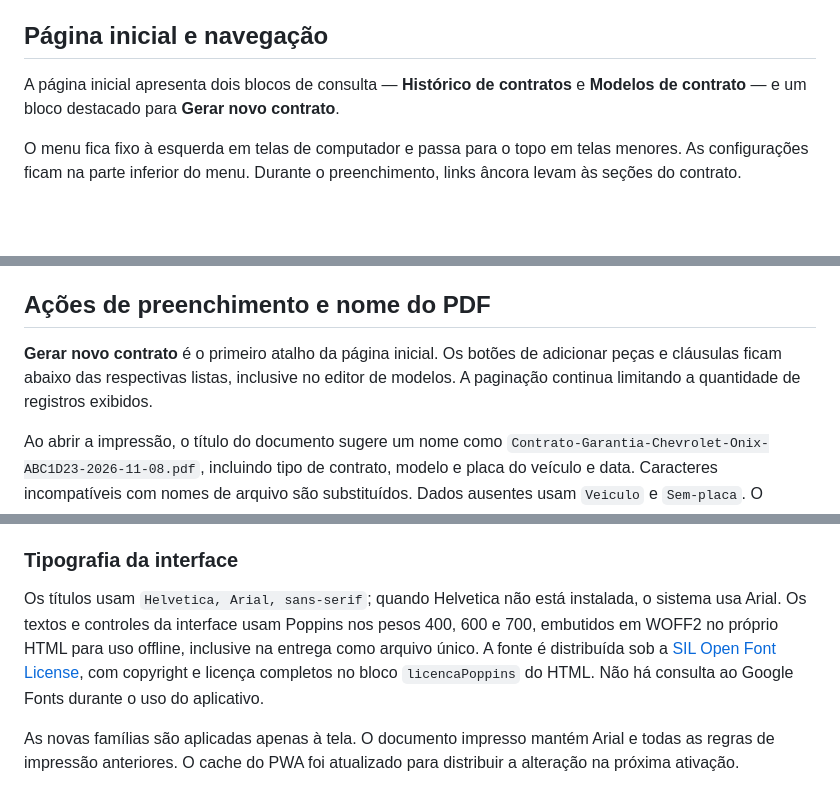
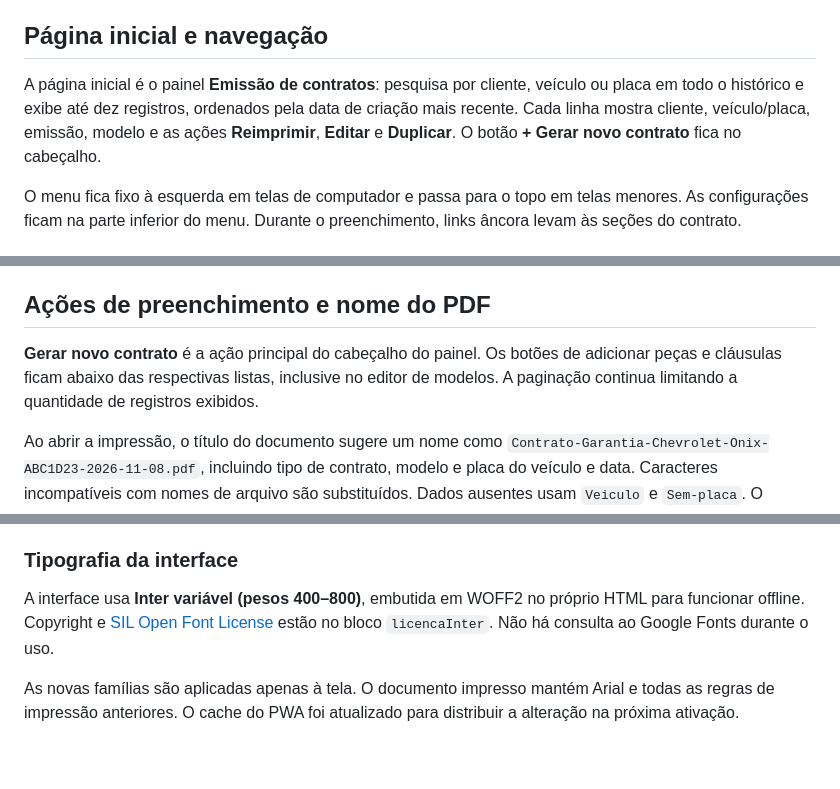
Before and after one commit to rafaelcopyright/gerador-de-contrato-retifica, a Markdown page: README.md, 3 parts joined by grey strips. GitHub-like rendering; blank space fills up the shorter version.

```diff
--- a/README.md
+++ b/README.md
@@ -20,7 +20,7 @@ O contrato é salvo antes de abrir a janela de impressão. Cancelar essa janela
 
 ## Página inicial e navegação
 
-A página inicial apresenta dois blocos de consulta — **Histórico de contratos** e **Modelos de contrato** — e um bloco destacado para **Gerar novo contrato**.
+A página inicial é o painel **Emissão de contratos**: pesquisa por cliente, veículo ou placa em todo o histórico e exibe até dez registros, ordenados pela data de criação mais recente. Cada linha mostra cliente, veículo/placa, emissão, modelo e as ações **Reimprimir**, **Editar** e **Duplicar**. O botão **+ Gerar novo contrato** fica no cabeçalho.
 
 O menu fica fixo à esquerda em telas de computador e passa para o topo em telas menores. As configurações ficam na parte inferior do menu. Durante o preenchimento, links âncora levam às seções do contrato.
 
@@ -178,7 +178,7 @@ Salvar várias vezes ou imprimir novamente atualiza o mesmo registro. Ao salvar
 
 ## Ações de preenchimento e nome do PDF
 
-**Gerar novo contrato** é o primeiro atalho da página inicial. Os botões de adicionar peças e cláusulas ficam abaixo das respectivas listas, inclusive no editor de modelos. A paginação continua limitando a quantidade de registros exibidos.
+**Gerar novo contrato** é a ação principal do cabeçalho do painel. Os botões de adicionar peças e cláusulas ficam abaixo das respectivas listas, inclusive no editor de modelos. A paginação continua limitando a quantidade de registros exibidos.
 
 Ao abrir a impressão, o título do documento sugere um nome como `Contrato-Garantia-Chevrolet-Onix-ABC1D23-2026-11-08.pdf`, incluindo tipo de contrato, modelo e placa do veículo e data. Caracteres incompatíveis com nomes de arquivo são substituídos. Dados ausentes usam `Veiculo` e `Sem-placa`. O navegador permite escolher outro nome ao salvar; o título do aplicativo é restaurado ao sair da impressão.
 
@@ -231,7 +231,7 @@ Se a hospedagem estiver indisponível ou algum arquivo estiver ausente durante a
 
 ### Tipografia da interface
 
-Os títulos usam `Helvetica, Arial, sans-serif`; quando Helvetica não está instalada, o sistema usa Arial. Os textos e controles da interface usam Poppins nos pesos 400, 600 e 700, embutidos em WOFF2 no próprio HTML para uso offline, inclusive na entrega como arquivo único. A fonte é distribuída sob a [SIL Open Font License](https://raw.githubusercontent.com/google/fonts/main/ofl/poppins/OFL.txt), com copyright e licença completos no bloco `licencaPoppins` do HTML. Não há consulta ao Google Fonts durante o uso do aplicativo.
+A interface usa **Inter variável (pesos 400–800)**, embutida em WOFF2 no próprio HTML para funcionar offline. Copyright e [SIL Open Font License](https://raw.githubusercontent.com/google/fonts/main/ofl/inter/OFL.txt) estão no bloco `licencaInter`. Não há consulta ao Google Fonts durante o uso.
 
 As novas famílias são aplicadas apenas à tela. O documento impresso mantém Arial e todas as regras de impressão anteriores. O cache do PWA foi atualizado para distribuir a alteração na próxima ativação.
 
```
Also changed, not shown: other parts of README.md (+13 -2 lines), docs/pagina-inicial.png, 2 other files.
